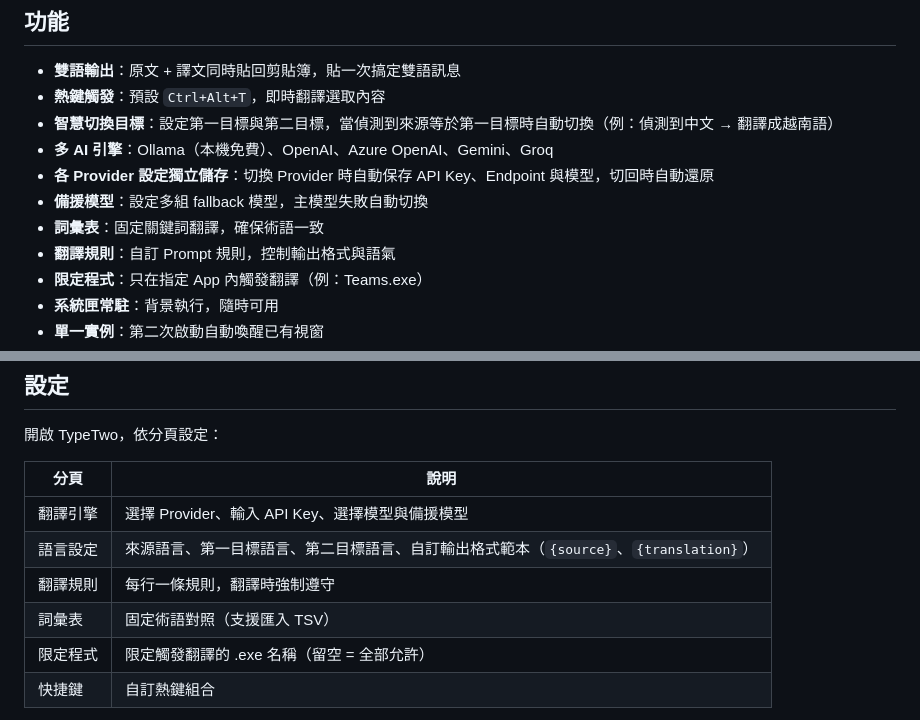
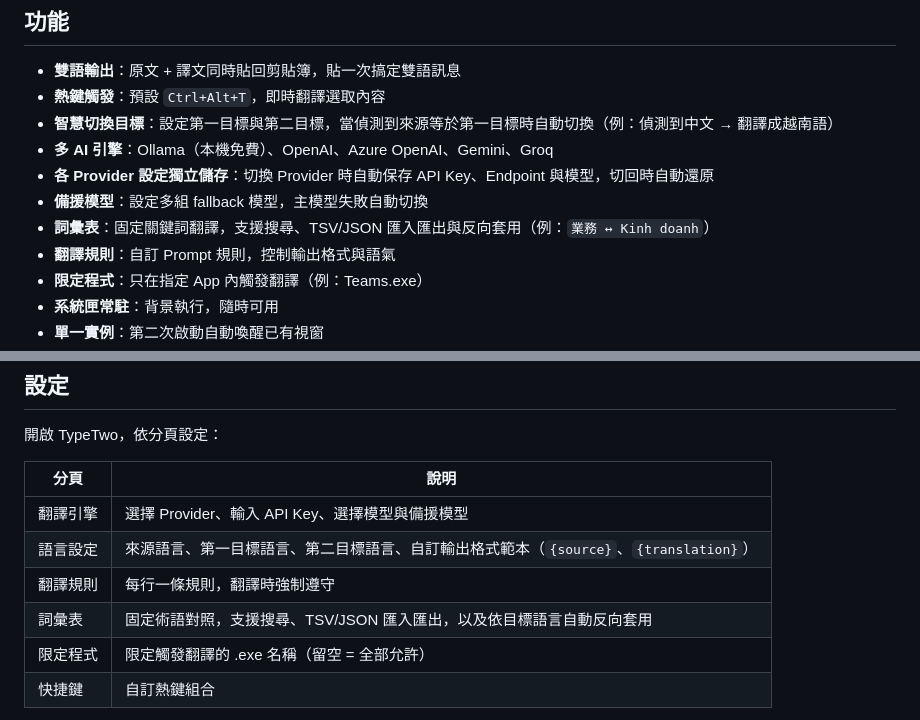
Before and after one commit to JaplinChen/TypeTwo, a Markdown page: README.md, 2 parts joined by grey strips. Rendered like a GitHub page.

Commit message:
更新詞彙表功能文件

```diff
--- a/README.md
+++ b/README.md
@@ -19,7 +19,7 @@ Cuộc họp ngày mai bắt đầu lúc mấy giờ ạ？
 - **多 AI 引擎**：Ollama（本機免費）、OpenAI、Azure OpenAI、Gemini、Groq
 - **各 Provider 設定獨立儲存**：切換 Provider 時自動保存 API Key、Endpoint 與模型，切回時自動還原
 - **備援模型**：設定多組 fallback 模型，主模型失敗自動切換
-- **詞彙表**：固定關鍵詞翻譯，確保術語一致
+- **詞彙表**：固定關鍵詞翻譯，支援搜尋、TSV/JSON 匯入匯出與反向套用（例：`業務 ↔ Kinh doanh`）
 - **翻譯規則**：自訂 Prompt 規則，控制輸出格式與語氣
 - **限定程式**：只在指定 App 內觸發翻譯（例：Teams.exe）
 - **系統匣常駐**：背景執行，隨時可用
@@ -56,7 +56,7 @@ package\install_ollama_and_model.bat
 | 翻譯引擎 | 選擇 Provider、輸入 API Key、選擇模型與備援模型 |
 | 語言設定 | 來源語言、第一目標語言、第二目標語言、自訂輸出格式範本（`{source}`、`{translation}`） |
 | 翻譯規則 | 每行一條規則，翻譯時強制遵守 |
-| 詞彙表 | 固定術語對照（支援匯入 TSV） |
+| 詞彙表 | 固定術語對照，支援搜尋、TSV/JSON 匯入匯出，以及依目標語言自動反向套用 |
 | 限定程式 | 限定觸發翻譯的 .exe 名稱（留空 = 全部允許） |
 | 快捷鍵 | 自訂熱鍵組合 |
 
```
